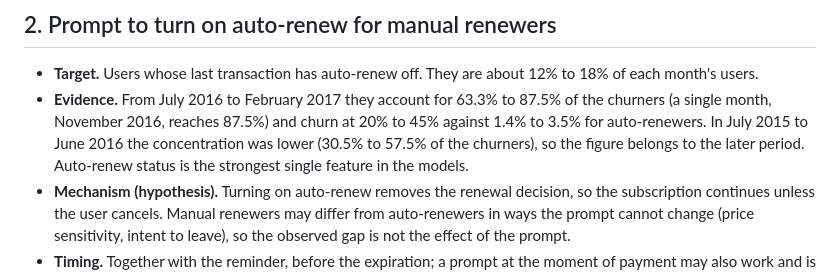
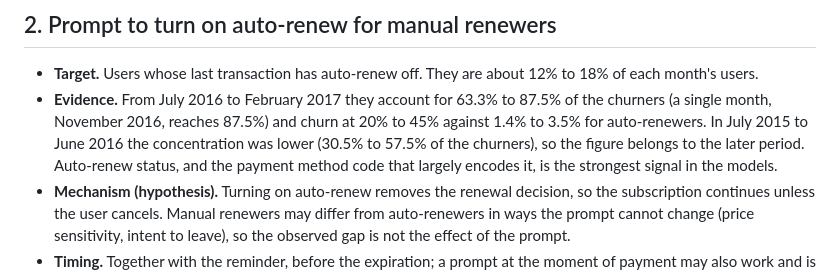
Before and after one commit to kcaseymei/kkbox-retention-analytics, a Markdown page: docs/recommendations.md, the part around the change. Drawn GitHub-style.

Commit message:
Correct the strongest-signal claim in recommendations to match feature importance

```diff
--- a/docs/recommendations.md
+++ b/docs/recommendations.md
@@ -22,7 +22,7 @@ Status: **hypotheses to test, not results.** Each recommendation states its targ
 ## 2. Prompt to turn on auto-renew for manual renewers
 
 - **Target.** Users whose last transaction has auto-renew off. They are about 12% to 18% of each month's users.
-- **Evidence.** From July 2016 to February 2017 they account for 63.3% to 87.5% of the churners (a single month, November 2016, reaches 87.5%) and churn at 20% to 45% against 1.4% to 3.5% for auto-renewers. In July 2015 to June 2016 the concentration was lower (30.5% to 57.5% of the churners), so the figure belongs to the later period. Auto-renew status is the strongest single feature in the models.
+- **Evidence.** From July 2016 to February 2017 they account for 63.3% to 87.5% of the churners (a single month, November 2016, reaches 87.5%) and churn at 20% to 45% against 1.4% to 3.5% for auto-renewers. In July 2015 to June 2016 the concentration was lower (30.5% to 57.5% of the churners), so the figure belongs to the later period. Auto-renew status, and the payment method code that largely encodes it, is the strongest signal in the models.
 - **Mechanism (hypothesis).** Turning on auto-renew removes the renewal decision, so the subscription continues unless the user cancels. Manual renewers may differ from auto-renewers in ways the prompt cannot change (price sensitivity, intent to leave), so the observed gap is not the effect of the prompt.
 - **Timing.** Together with the reminder, before the expiration; a prompt at the moment of payment may also work and is outside this design.
 - **Feasibility.** Requires the service to support a one-step auto-renew prompt in its flow, which the data does not show.
```
